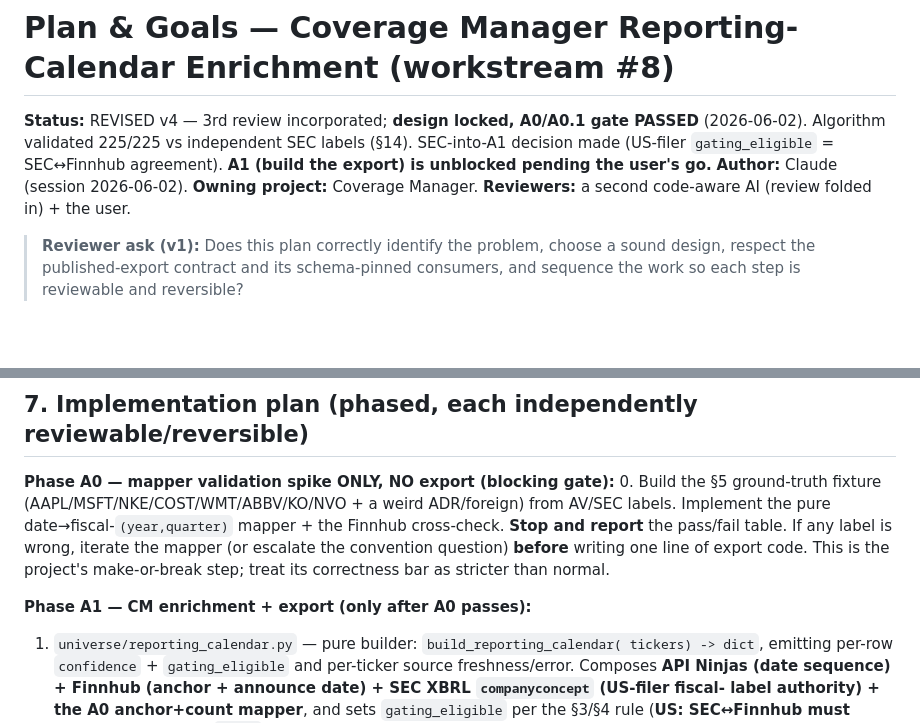
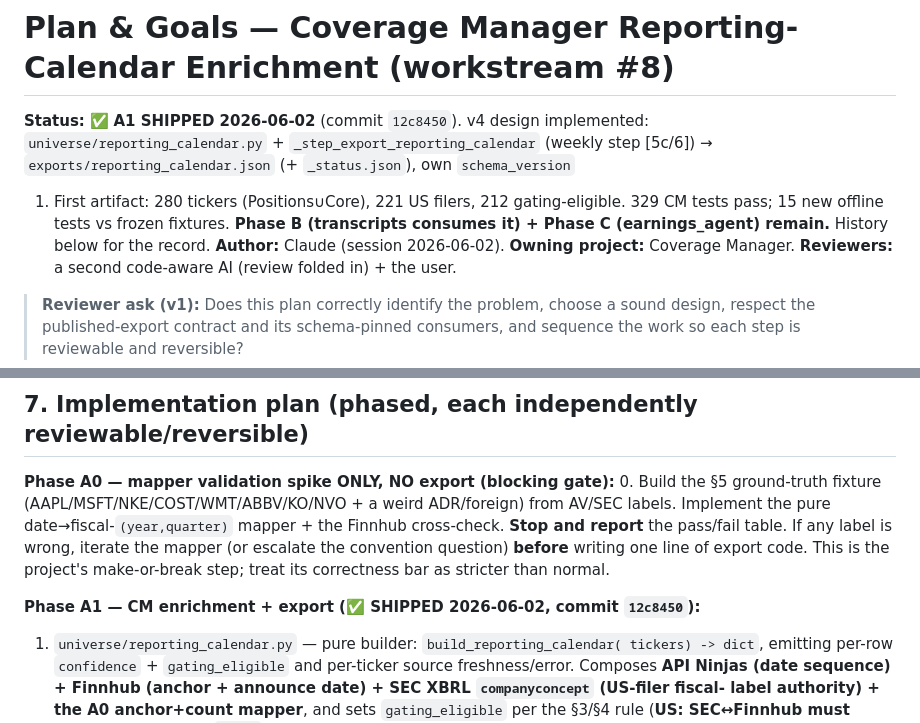
Before and after one commit to jroypeterson/Coverage-Manager, a Markdown page: REPORTING_CALENDAR_PLAN.md, 2 parts joined by grey strips. Rendered like a GitHub page; blank space fills up the shorter version.

Commit message:
Mark reporting-calendar plan A1 as shipped (commit 12c8450)
Co-Authored-By: Claude Opus 4.8 (1M context) <noreply@anthropic.com>

```diff
--- a/REPORTING_CALENDAR_PLAN.md
+++ b/REPORTING_CALENDAR_PLAN.md
@@ -1,9 +1,11 @@
 # Plan & Goals — Coverage Manager Reporting-Calendar Enrichment (workstream #8)
 
-**Status:** REVISED v4 — 3rd review incorporated; **design locked, A0/A0.1 gate
-PASSED** (2026-06-02). Algorithm validated 225/225 vs independent SEC labels (§14).
-SEC-into-A1 decision made (US-filer `gating_eligible` = SEC↔Finnhub agreement).
-**A1 (build the export) is unblocked pending the user's go.**
+**Status:** ✅ **A1 SHIPPED 2026-06-02** (commit `12c8450`). v4 design implemented:
+`universe/reporting_calendar.py` + `_step_export_reporting_calendar` (weekly step
+[5c/6]) → `exports/reporting_calendar.json` (+ `_status.json`), own `schema_version`
+1. First artifact: 280 tickers (Positions∪Core), 221 US filers, 212 gating-eligible.
+329 CM tests pass; 15 new offline tests vs frozen fixtures. **Phase B (transcripts
+consumes it) + Phase C (earnings_agent) remain.** History below for the record.
 **Author:** Claude (session 2026-06-02). **Owning project:** Coverage Manager.
 **Reviewers:** a second code-aware AI (review folded in) + the user.
 
@@ -427,7 +429,7 @@ it runs after `manifest.json` exists. (Confirmed there is no exhaustive
    **before** writing one line of export code. This is the project's make-or-break
    step; treat its correctness bar as stricter than normal.
 
-**Phase A1 — CM enrichment + export (only after A0 passes):**
+**Phase A1 — CM enrichment + export (✅ SHIPPED 2026-06-02, commit `12c8450`):**
 1. `universe/reporting_calendar.py` — pure builder: `build_reporting_calendar(
    tickers) -> dict`, emitting per-row `confidence` + `gating_eligible` and
    per-ticker source freshness/error. Composes **API Ninjas (date sequence) +
```
